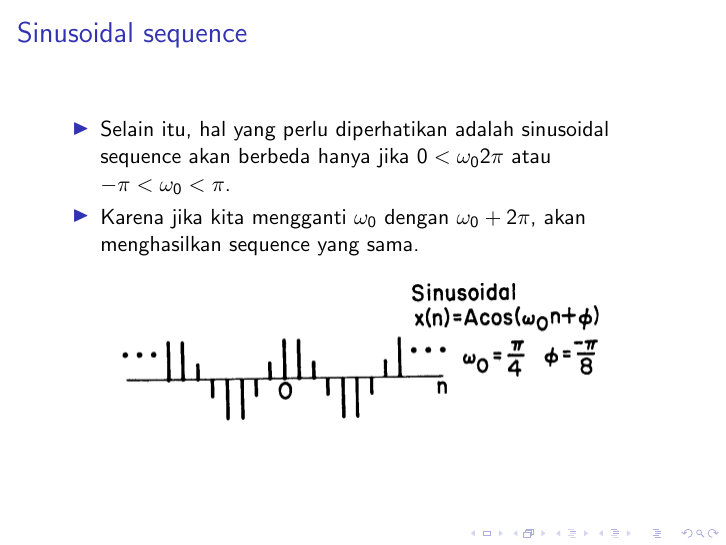
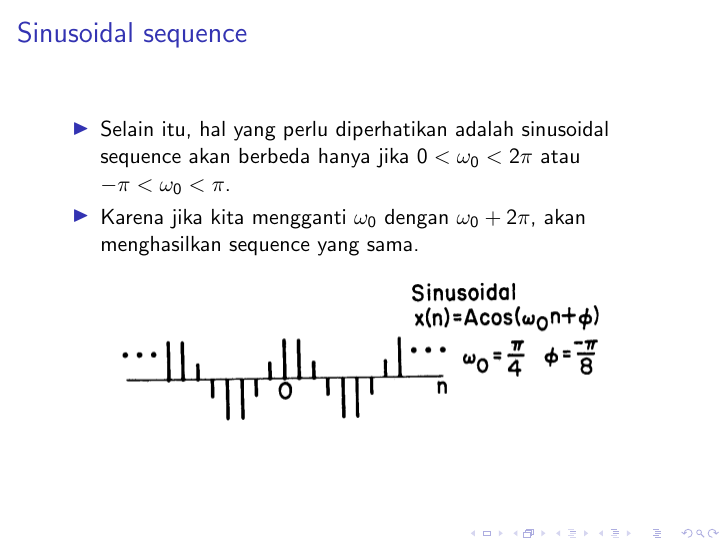
Before and after one commit to miftanurfarid/pengolahan_sinyal_digital, LaTeX slides (slide/01.sinyal_sistem_diskrit/01.sinyal_sistem_diskrit_bagian_1.tex): page 21 of 37. Compiled offline with pdfLaTeX; a LaTeX package or settings file that is missing is left out.

Commit message:
update typo and remove pdf

```diff
--- a/slide/01.sinyal_sistem_diskrit/01.sinyal_sistem_diskrit_bagian_1.tex
+++ b/slide/01.sinyal_sistem_diskrit/01.sinyal_sistem_diskrit_bagian_1.tex
@@ -173,7 +173,7 @@
 \begin{frame}
 	\frametitle{Sinusoidal sequence}
 		\begin{itemize}
-		\item Selain itu, hal yang perlu diperhatikan adalah sinusoidal sequence akan berbeda hanya jika $0 < \omega_0 2\pi $ atau $ -\pi < \omega_0 < \pi $.
+		\item Selain itu, hal yang perlu diperhatikan adalah sinusoidal sequence akan berbeda hanya jika $0 < \omega_0 < 2\pi $ atau $ -\pi < \omega_0 < \pi $.
 		\item Karena jika kita mengganti $ \omega_0 $ dengan $ \omega_0 + 2\pi $, akan menghasilkan sequence yang sama.
 	\end{itemize}
 	\begin{center}
```
Also changed, not shown: 1 other file.
